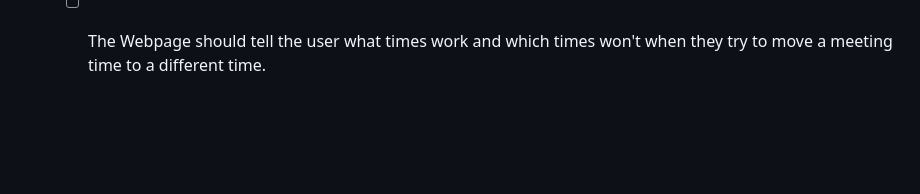
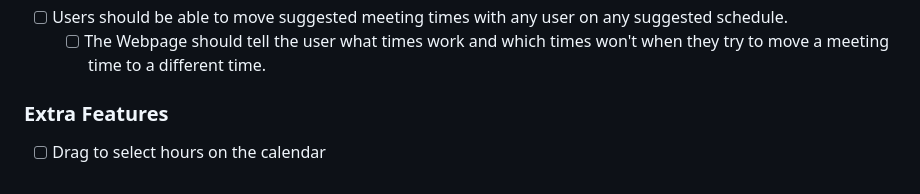
Before and after one commit to linkai-aries-ma/MeetSphere, a Markdown page: README.md, the part around the change. GitHub-like rendering; blank space fills up the shorter version.

Commit message:
[+] readme: Extra features

```diff
--- a/README.md
+++ b/README.md
@@ -46,3 +46,7 @@ Note: You should NEVER edit files in `P1`. These files are generated. You should
 - [ ] All users should be able to change their busy, non-busy time, and preferences until the calendar is finalised.
 - [ ] Users should be able to move suggested meeting times with any user on any suggested schedule.
   - [ ] The Webpage should tell the user what times work and which times won't when they try to move a meeting time to a different time.
+
+### Extra Features
+
+- [ ] Drag to select hours on the calendar
```
